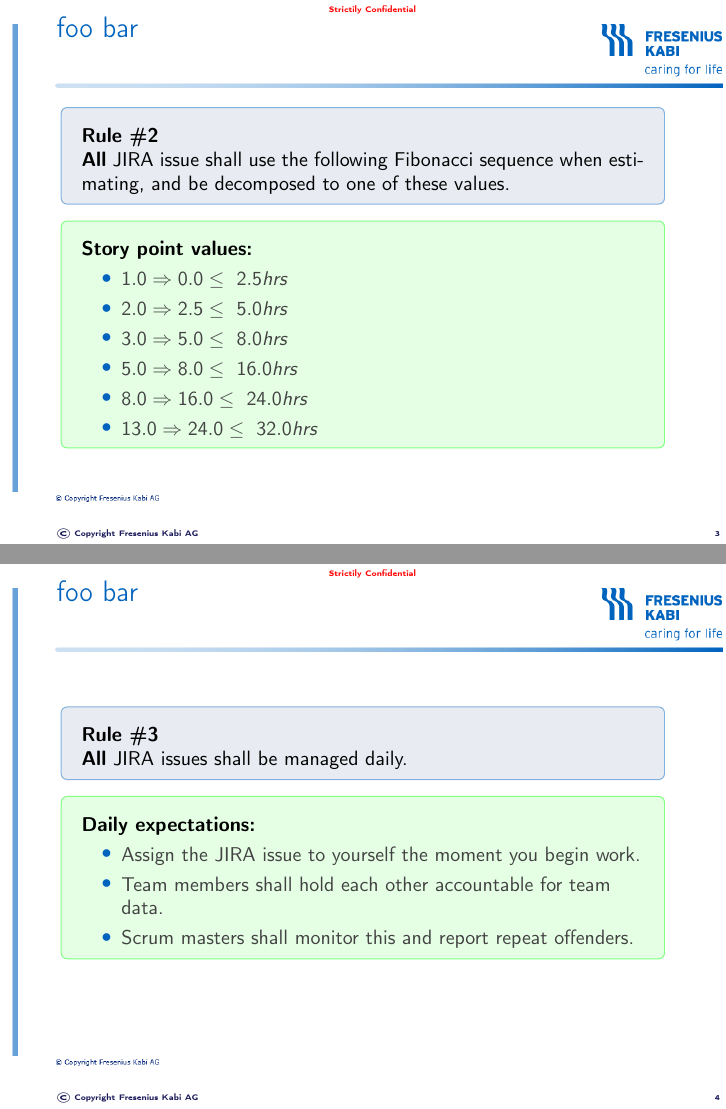
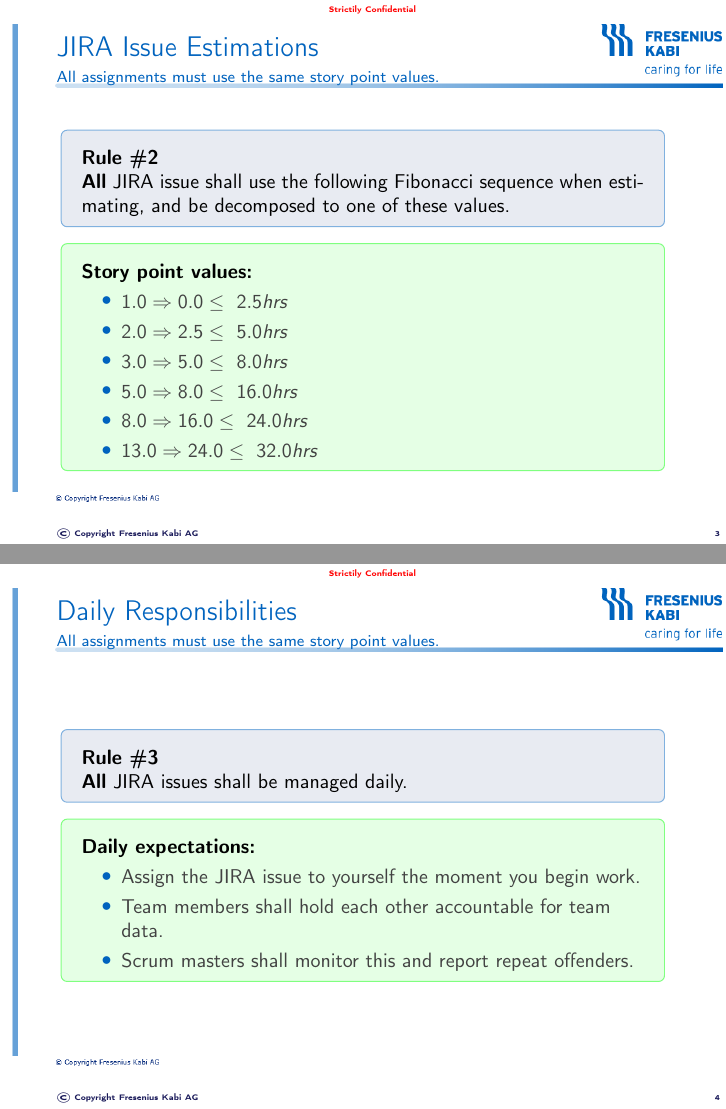
Before and after one commit to Traap/Havasu, LaTeX slides (JiraRules.tex, which reads beamerthemehavasu.sty): pages 3 and 4 of 4, joined at a grey line. Compiled offline with pdfLaTeX.

Commit message:
Text frametitle and framesubtitle.

```diff
--- a/JiraRules.tex
+++ b/JiraRules.tex
@@ -44,12 +47,16 @@
       \item Bugs%
     \end{itemize}%
   \end{mdframed}%
+  %
 \end{frame}%
 
 % -------------------------------------------------------------------------- }}}
 % {{{ Story point values using a Fibonacci sequence.
 
-\begin{frame}{JIRA Story Point Values}%
+\begin{frame}%
+  \frametitle{\hspace{7mm}JIRA Issue Estimations}%
+  \framesubtitle{\hspace{7mm}All assignments must use the same story point values.}
+  %
   \begin{mdframed}[style=HavasuLightBlueStyle]%
     \textbf{Rule \#2}\\%
     \textbf{All} JIRA issue shall use the following Fibonacci sequence when
@@ -67,12 +74,16 @@
       \item $13.0 \Rightarrow 24.0 \leq\ 32.0 hrs$%
     \end{itemize}%
   \end{mdframed}%
+  %
 \end{frame}%
 
 % -------------------------------------------------------------------------- }}}
 % {{{ Team responsibilities
 
-\begin{frame}{Daily Responsibilities}%
+\begin{frame}%
+  \frametitle{\hspace{7mm}Daily Responsibilities}%
+  \framesubtitle{\hspace{7mm}All assignments must use the same story point values.}%
+
   \begin{mdframed}[style=HavasuLightBlueStyle]%
     \textbf{Rule \#3}\\%
     \textbf{All} JIRA issues shall be managed daily.
--- a/beamerthemehavasu.sty
+++ b/beamerthemehavasu.sty
@@ -58,14 +58,6 @@
 %   {action command}
 
 % -------------------------------------------------------------------------- }}}
-% {{{ logo command is used multiple times to layout a multipart logo.
-
-\newcommand{\havasuLogoCommand}{%
-    \hspace{3mm}%
-    \includegraphics[scale=.30]{images/fk-page-logo}%
-}%
-
-% -------------------------------------------------------------------------- }}}
 % {{{ background canvas
 
 \setbeamertemplate{background canvas}{%
@@ -95,13 +87,6 @@
 }%
 
 % -------------------------------------------------------------------------- }}}
-% {{{ frametitle
-
-\defbeamertemplate*{frametitle}{havasu}[1][]{%
-  foo bar
-}%
-
-% -------------------------------------------------------------------------- }}}
 % {{{ headline
 
 \setbeamertemplate{headline}{%
```
Also changed, not shown: JiraRules.tex (6 more changed lines), beamerthemehavasu.sty (12 more changed lines).
